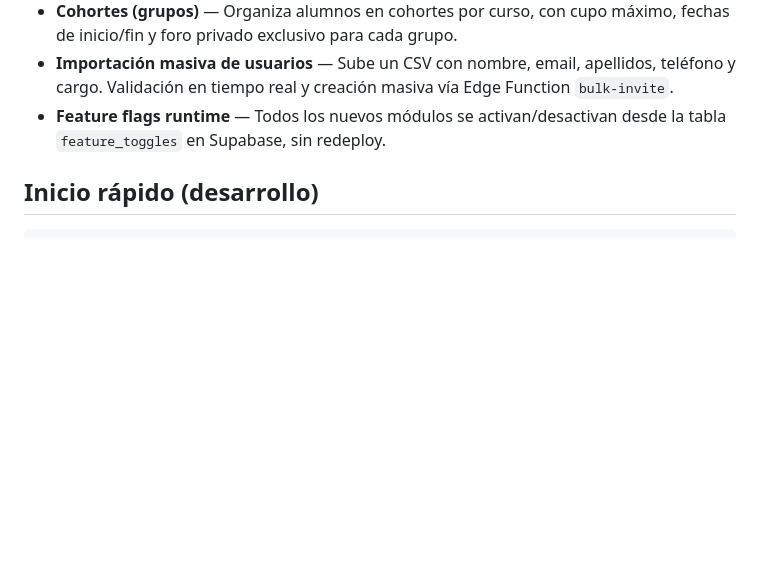
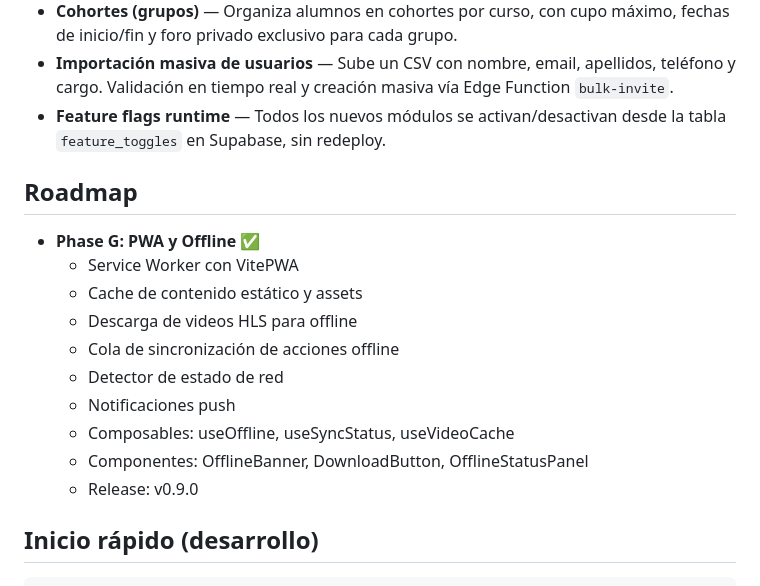
Before and after one commit to aprendomx/cursos-amx, a Markdown page: README.md, the part around the change. Rendered like a GitHub page; blank space fills up the shorter version.

Commit message:
docs: actualiza README con Phase G en roadmap

````diff
--- a/README.md
+++ b/README.md
@@ -111,6 +111,19 @@
 - **Importación masiva de usuarios** — Sube un CSV con nombre, email, apellidos, teléfono y cargo. Validación en tiempo real y creación masiva vía Edge Function `bulk-invite`.
 - **Feature flags runtime** — Todos los nuevos módulos se activan/desactivan desde la tabla `feature_toggles` en Supabase, sin redeploy.
 
+## Roadmap
+
+- **Phase G: PWA y Offline** ✅
+  - Service Worker con VitePWA
+  - Cache de contenido estático y assets
+  - Descarga de videos HLS para offline
+  - Cola de sincronización de acciones offline
+  - Detector de estado de red
+  - Notificaciones push
+  - Composables: useOffline, useSyncStatus, useVideoCache
+  - Componentes: OfflineBanner, DownloadButton, OfflineStatusPanel
+  - Release: v0.9.0
+
 ## Inicio rápido (desarrollo)
 
 ```bash
````
